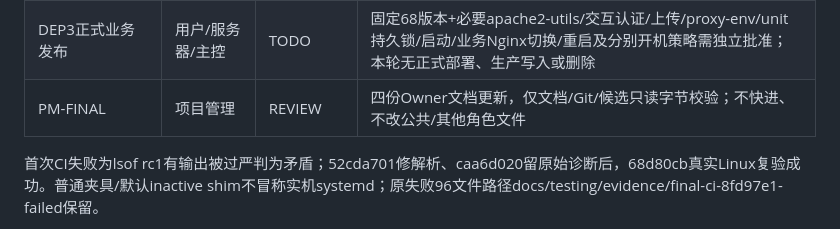
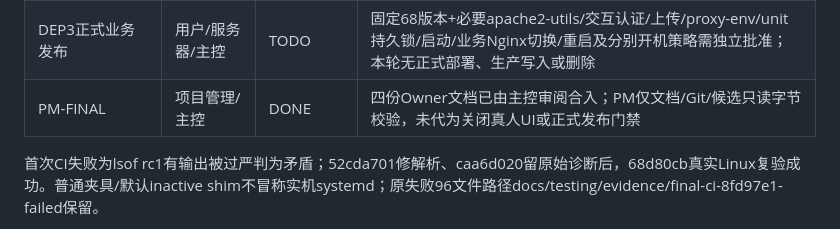
Before and after one commit to Qbsstg/text-vector-search, a Markdown page: docs/tasks/backlog.md, the part around the change. GitHub-like rendering.

Commit message:
docs: 登记项目管理交接已审阅并保留发布门禁

```diff
--- a/docs/tasks/backlog.md
+++ b/docs/tasks/backlog.md
@@ -18,7 +18,7 @@
 | DEP2 / TLS-CHECK | 服务器/主控 | DONE | SSL沿用，02:41刷新TLS检查200/API404、80/443监听、8080无；业务inactive/disabled/NRestarts0 |
 | DEP3-PREP | 服务器/主控 | DONE | 只读预检/候选/本地及Linux方案验证完成；当前无release/current/DB，htpasswd缺失、35G可用；实机运行仍未验 |
 | DEP3正式业务发布 | 用户/服务器/主控 | TODO | 固定68版本+必要apache2-utils/交互认证/上传/proxy-env/unit持久锁/启动/业务Nginx切换/重启及分别开机策略需独立批准；本轮无正式部署、生产写入或删除 |
-| PM-FINAL | 项目管理 | REVIEW | 四份Owner文档更新，仅文档/Git/候选只读字节校验；不快进、不改公共/其他角色文件 |
+| PM-FINAL | 项目管理/主控 | DONE | 四份Owner文档已由主控审阅合入；PM仅文档/Git/候选只读字节校验，未代为关闭真人UI或正式发布门禁 |
 
 首次CI失败为lsof rc1有输出被过严判为矛盾；52cda701修解析、caa6d020留原始诊断后，68d80cb真实Linux复验成功。普通夹具/默认inactive shim不冒称实机systemd；原失败96文件路径docs/testing/evidence/final-ci-8fd97e1-failed保留。
 
```
